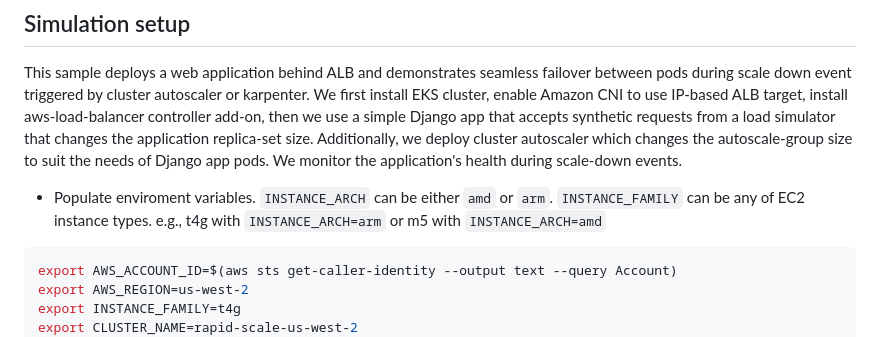
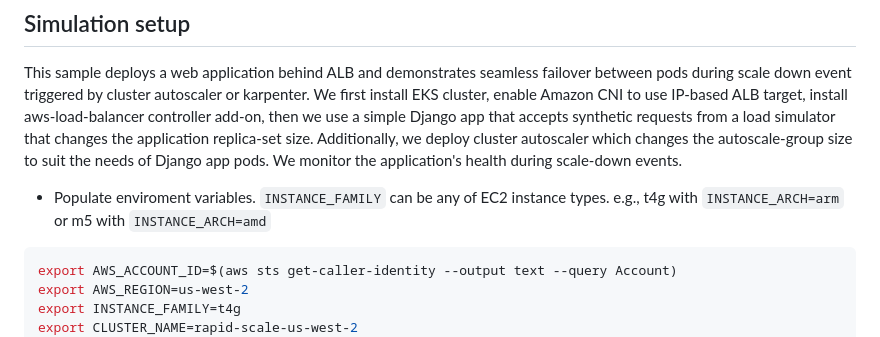
Before and after one commit to aws-samples/app-health-with-aws-load-balancer-controller, a Markdown page: README.md, the part around the change. GitHub-like rendering.

````diff
--- a/README.md
+++ b/README.md
@@ -14,7 +14,7 @@ We built a fictitious application to demonstrate the required steps to enable th
 ## Simulation setup
 This sample deploys a web application behind ALB and demonstrates seamless failover between pods during scale down event triggered by cluster autoscaler or karpenter. We first install EKS cluster, enable Amazon CNI to use IP-based ALB target, install aws-load-balancer controller add-on, then we use a simple Django app that accepts synthetic requests from a load simulator that changes the application replica-set size. Additionally, we deploy cluster autoscaler which changes the autoscale-group size to suit the needs of Django app pods. We monitor the application's health during scale-down events.
 
-* Populate enviroment variables. `INSTANCE_ARCH` can be either `amd` or `arm`. `INSTANCE_FAMILY` can be any of EC2 instance types. e.g., t4g with `INSTANCE_ARCH=arm` or m5 with `INSTANCE_ARCH=amd`
+* Populate enviroment variables. `INSTANCE_FAMILY` can be any of EC2 instance types. e.g., t4g with `INSTANCE_ARCH=arm` or m5 with `INSTANCE_ARCH=amd`
 
 ```bash
 export AWS_ACCOUNT_ID=$(aws sts get-caller-identity --output text --query Account)
````
